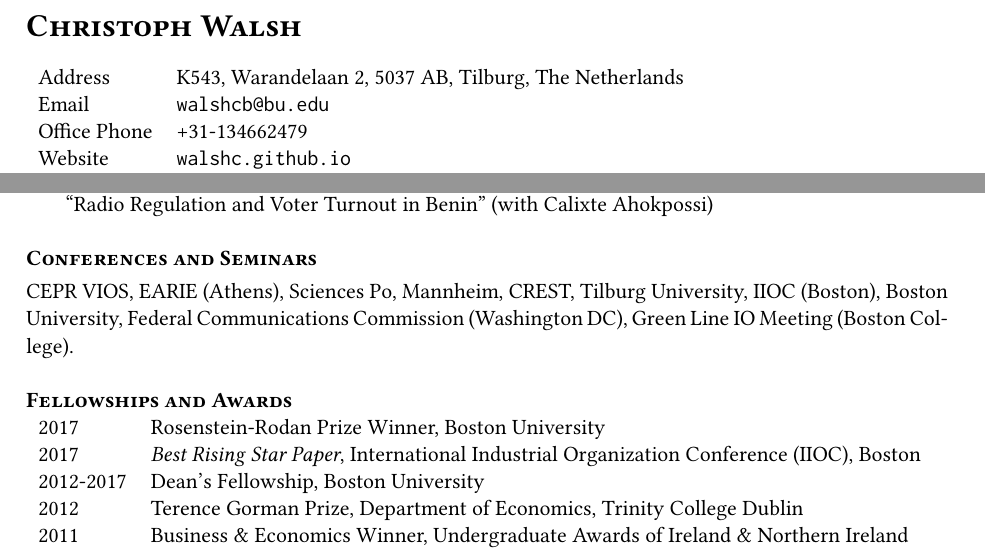
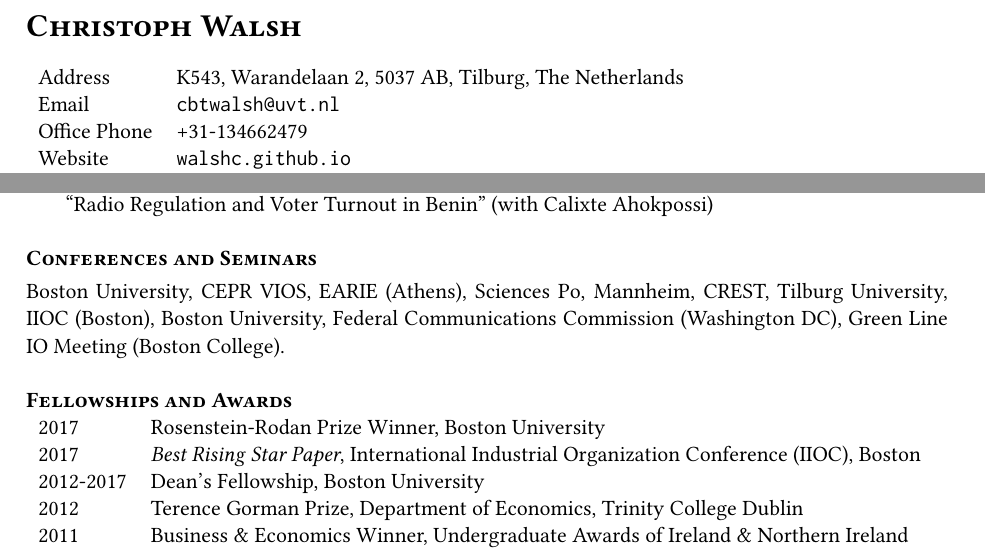
Before and after one commit to walshc/walshc.github.io, a LaTeX CV (Walsh_Christoph_CV.tex): two parts of page 1 of 2, joined at a grey line, cut so that both start at the same text. Compiled offline with pdfLaTeX.

Commit message:
update email

```diff
--- a/Walsh_Christoph_CV.tex
+++ b/Walsh_Christoph_CV.tex
@@ -34,7 +34,7 @@
 \name{Christoph Walsh} \\
 \hspace{-2.3mm}\begin{tabular}{ll}
   Address      & K543, Warandelaan 2, 5037 AB, Tilburg, The Netherlands \\
-  Email        & \href{mailto:walshcb@bu.edu}{\texttt{walshcb@bu.edu}} \\
+  Email        & \href{mailto:cbtwalsh@uvt.nl}{\texttt{cbtwalsh@uvt.nl}} \\
   Office Phone & +31-134662479 \\
   Website      & \href{https://walshc.github.io}{\texttt{walshc.github.io}} \\
   Citizenship  & Ireland \\
@@ -80,7 +80,7 @@
 
 \cvsec{Conferences and Seminars} \smallskip\\
 % \begin{tabularx}{\textwidth}{lX}
-CEPR VIOS, EARIE (Athens),  Sciences Po, Mannheim, CREST, Tilburg University,
+Boston University, CEPR VIOS, EARIE (Athens),  Sciences Po, Mannheim, CREST, Tilburg University,
   IIOC (Boston), Boston University, Federal Communications Commission (Washington DC), Green Line IO Meeting (Boston College).
 % \end{tabularx}
 
```
Also changed, not shown: Walsh_Christoph_CV.pdf, 1 other file.
